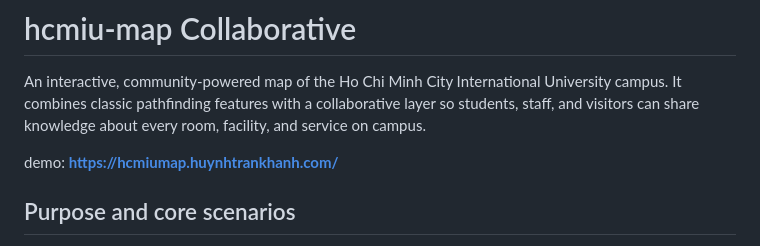
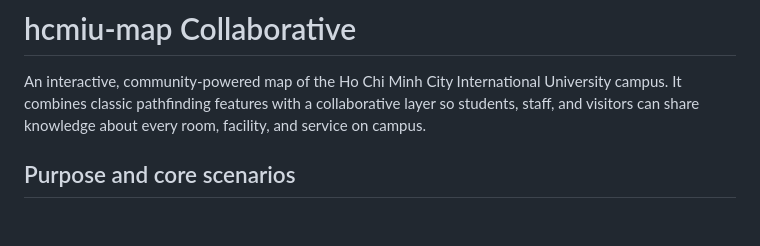
Before and after one commit to huynhtrankhanh/hcmiu-map-collaborative, a Markdown page: README.md, the part around the change. GitHub-like rendering; blank space fills up the shorter version.

```diff
--- a/README.md
+++ b/README.md
@@ -1,8 +1,6 @@
 # hcmiu-map Collaborative
 
 An interactive, community-powered map of the Ho Chi Minh City International University campus. It combines classic pathfinding features with a collaborative layer so students, staff, and visitors can share knowledge about every room, facility, and service on campus.
-
-demo: **https://hcmiumap.huynhtrankhanh.com/**
 
 ## Purpose and core scenarios
 
```
